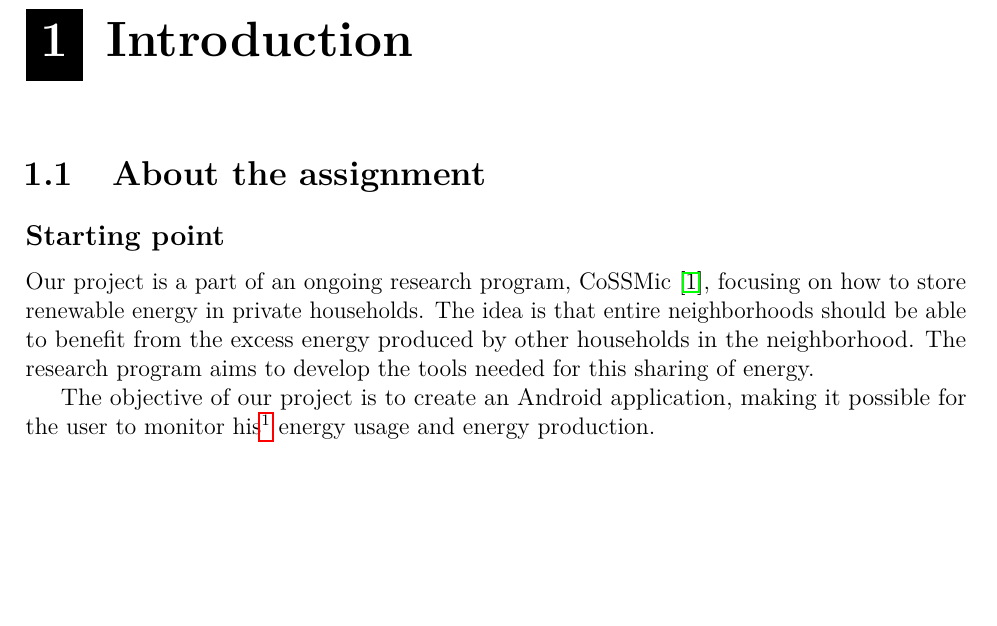
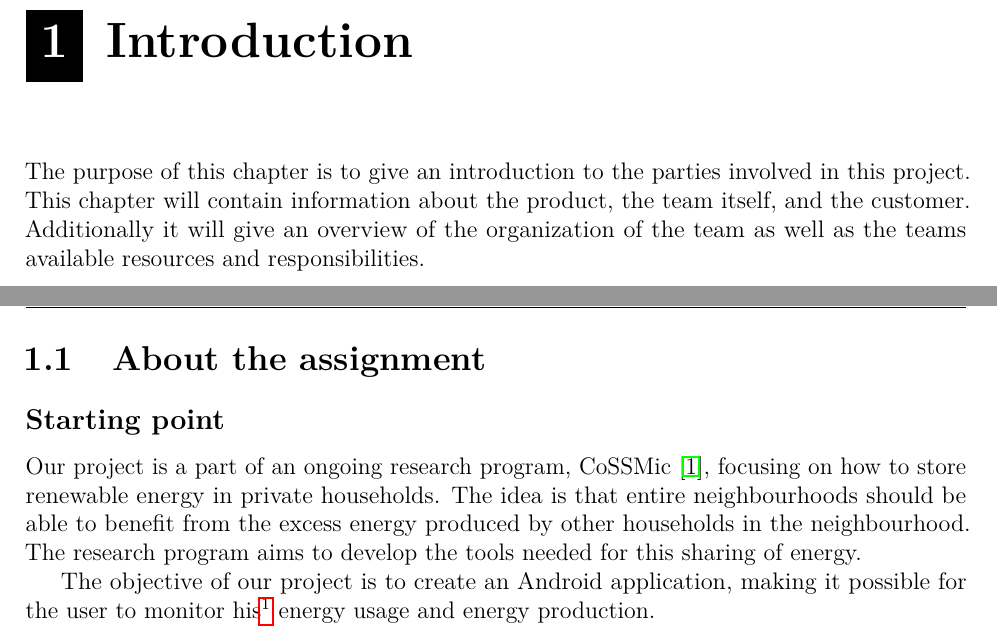
Before and after one commit to haavardlian/IT2901, a LaTeX thesis (report/rapport.tex, which reads report/ch/introduction/introduction.tex): part of page 9 of 63 before the commit and two parts of pages 9 and 10 of 64 after it, the two joined at a grey line, cut so that both start at the same text, the shorter picture padded with empty space. Compiled offline with pdfLaTeX.

Commit message:
Added chapter introduction to introduction

```diff
--- a/report/ch/introduction/introduction.tex
+++ b/report/ch/introduction/introduction.tex
@@ -1,15 +1,26 @@
 \chapter{Introduction}
+The purpose of this chapter is to give an introduction to the parties involved in this project. This chapter will contain information about the product, the team itself, and the customer.
+Additionally it will give an overview of the organization of the team as well as the teams available resources and responsibilities.
 
+\newpage
 \section{About the assignment}
 \subsection{Starting point}
-Our project is a part of an ongoing research program, CoSSMic~\cite{cossmic}, focusing on how to store renewable energy in private households. The idea is that entire neighborhoods should be able to benefit from the excess energy produced by other households in the neighborhood. The research program aims to develop the tools needed for this sharing of energy.
+Our project is a part of an ongoing research program, CoSSMic~\cite{cossmic}, focusing on how to store renewable energy in private households.
+The idea is that entire neighbourhoods should be able to benefit from the excess energy produced by other households in the neighbourhood.
+The research program aims to develop the tools needed for this sharing of energy.
 
-The objective of our project is to create an Android application, making it possible for the user to monitor his\footnote{This report will use the term ''his'' to refer to ''his/her'' and ''he'' to refer to ''he/she''} energy usage and energy production.
+The objective of our project is to create an Android application, making it possible for the user to monitor his\footnote{This report will use the term ''his'' to refer to ''his/her'' and ''he'' to refer to ''he/she''}
+energy usage and energy production.
 
-There are already a couple of similar applications on the market, and some products with entire system setups to measure and control users' energy consumption. What all of these solutions have in common is that they are either expensive, or they do not provide all the functionality the team want to have in the project application. None of the other solutions provide support for measuring the users' energy production. These solutions are further explained in section~\ref{sec:altsolution}.
+There are already a couple of similar applications on the market, and some products with entire system setups to measure and control users' energy consumption.
+What all of these solutions have in common is that they are either expensive, or they do not provide all the functionality the team want to have in the project application.
+None of the other solutions provide support for measuring the users' energy production. These solutions are further explained in section~\ref{sec:altsolution}.
 
 \subsection{Requests from the customer}
-The specifications provided by the customer are open for interpretation. The customer wants the team to come up with an application that is user friendly and simple, so that anyone can measure their energy consumption. This should be done preferably per device. The users should be able to share their energy consumption and -production with their friends on \gls{facebook}. The customer also wants the concept of \gls{gamification} to be brought into the application by allowing the users to compete with eachother to save and/or produce the most energy. In order to do measure the users' energy consumption per device, the team needs a hardware device. Optimally, the device transmits the data either via Wifi, Bluetooth, or another form of wireless communication protocol.
+The specifications provided by the customer are open for interpretation. The customer wants the team to come up with an application that is user friendly and simple,
+so that anyone can measure their energy consumption. This should be done preferably per device. The users should be able to share their energy consumption and -production with their friends on \gls{facebook}.
+The customer also wants the concept of \gls{gamification} to be brought into the application by allowing the users to compete with eachother to save and/or produce the most energy.
+In order to do measure the users' energy consumption per device, the team needs a hardware device. Optimally, the device transmits the data either via Wifi, Bluetooth, or another form of wireless communication protocol.
 
 Due to time restrictions, and unless we find a device that is compatible with the team's solution and within a reasonable price range, the customer does not expect the team to make the hardware for the application.
 
```
